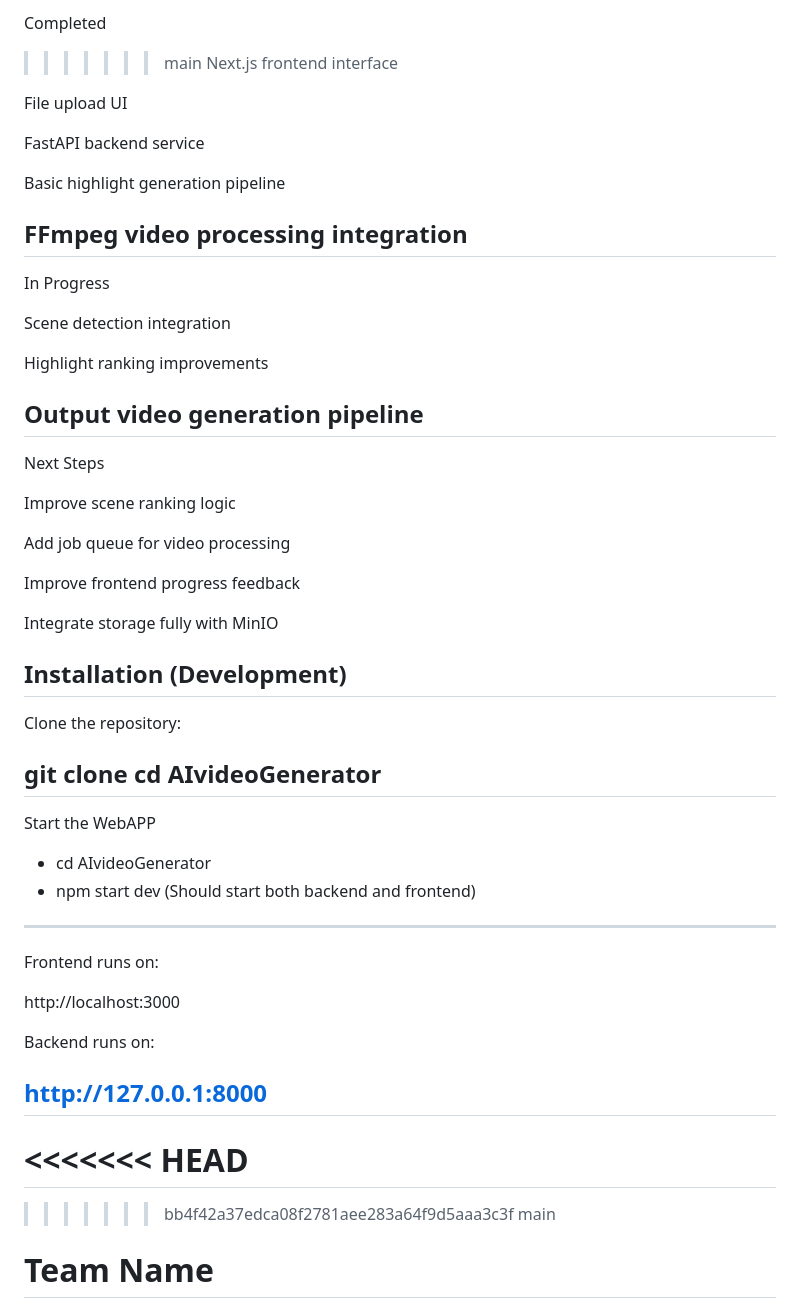
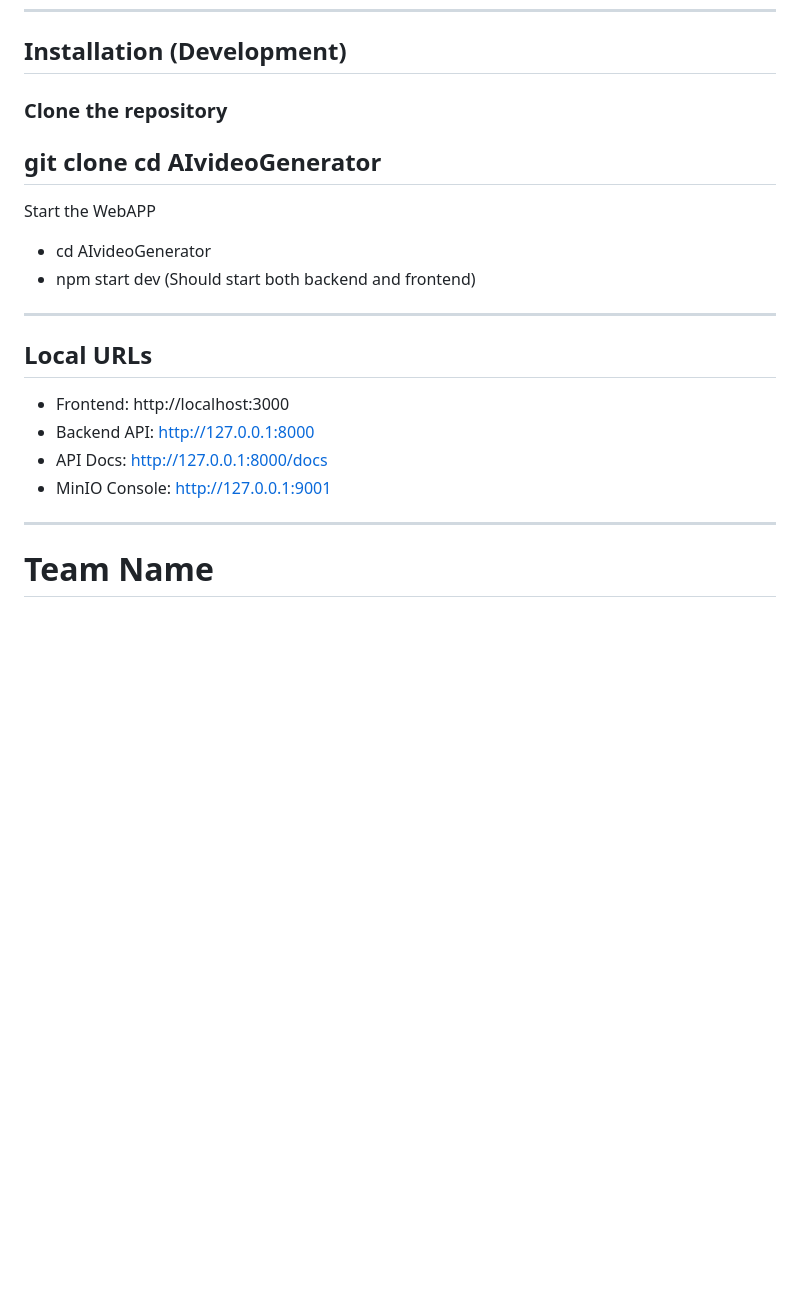
Before and after one commit to NotDvaid/ai-highlight-video-generator, a Markdown page: README.md, the part around one of its changes. Rendered like a GitHub page; blank space fills up the shorter version.

```diff
--- a/README.md
+++ b/README.md
@@ -172,42 +154,8 @@ Implement the core upload → AI processing → video export pipeline.
 ---
-
-Completed
-
->>>>>>> main
-Next.js frontend interface
-
-File upload UI
-
-FastAPI backend service
-
-Basic highlight generation pipeline
-
-FFmpeg video processing integration
----
-
-In Progress
-
-Scene detection integration
-
-Highlight ranking improvements
-
-Output video generation pipeline
----
-
-Next Steps
-
-Improve scene ranking logic
-
-Add job queue for video processing
-
-Improve frontend progress feedback
-
-Integrate storage fully with MinIO
-
 
 ## Installation (Development)
 
-Clone the repository:
+### Clone the repository
 
 git clone <repo-url>
 cd AIvideoGenerator
@@ -217,18 +165,14 @@ Start the WebAPP
 * npm start dev (Should start both backend and frontend)
 ---
 
-Frontend runs on:
+## Local URLs
 
-http://localhost:3000
+- Frontend: http://localhost:3000
+- Backend API: http://127.0.0.1:8000
+- API Docs: http://127.0.0.1:8000/docs
+- MinIO Console: http://127.0.0.1:9001
 
-Backend runs on:
-
-http://127.0.0.1:8000
 ---
-<<<<<<< HEAD
-=======
->>>>>>> bb4f42a37edca08f2781aee283a64f9d5aaa3c3f
->>>>>>> main
 # Team Name
 
 Hydro
```
Also changed, not shown: other parts of README.md (+87 -105 lines).
